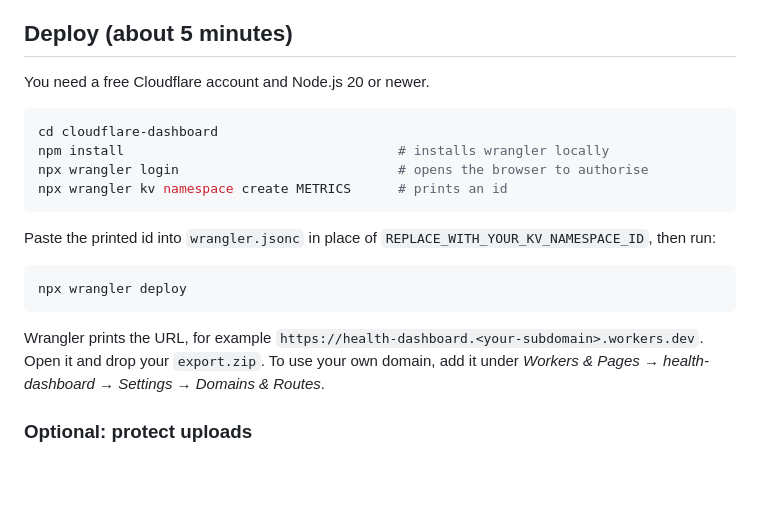
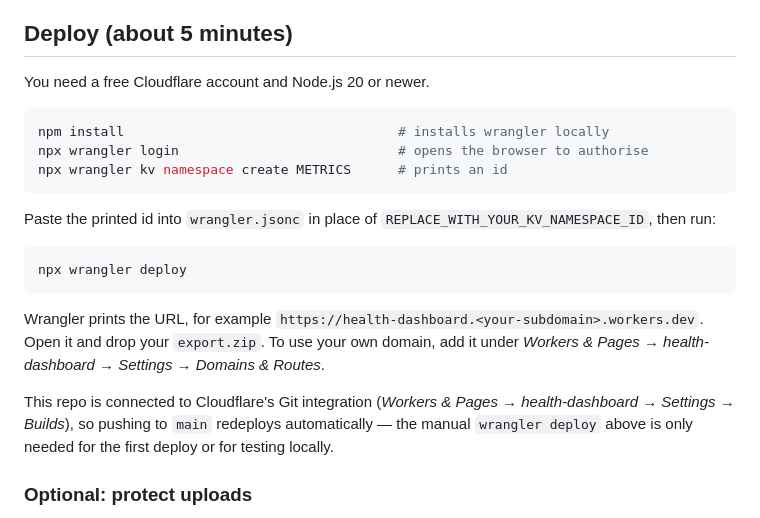
Before and after one commit to uwefassnacht/health-dashboard, a Markdown page: README.md, the part around the change. Drawn GitHub-style; blank space fills up the shorter version.

Commit message:
Fix stale folder name and document the Git auto-deploy setup
Co-Authored-By: Claude Sonnet 5 <noreply@anthropic.com>

````diff
--- a/README.md
+++ b/README.md
@@ -32,7 +32,6 @@ wrangler.jsonc              Cloudflare configuration
 You need a free Cloudflare account and Node.js 20 or newer.
 
 ```bash
-cd cloudflare-dashboard
 npm install                                   # installs wrangler locally
 npx wrangler login                            # opens the browser to authorise
 npx wrangler kv namespace create METRICS      # prints an id
@@ -45,6 +44,8 @@ npx wrangler deploy
 ```
 
 Wrangler prints the URL, for example `https://health-dashboard.<your-subdomain>.workers.dev`. Open it and drop your `export.zip`. To use your own domain, add it under *Workers & Pages → health-dashboard → Settings → Domains & Routes*.
+
+This repo is connected to Cloudflare's Git integration (*Workers & Pages → health-dashboard → Settings → Builds*), so pushing to `main` redeploys automatically — the manual `wrangler deploy` above is only needed for the first deploy or for testing locally.
 
 ### Optional: protect uploads
 
````
